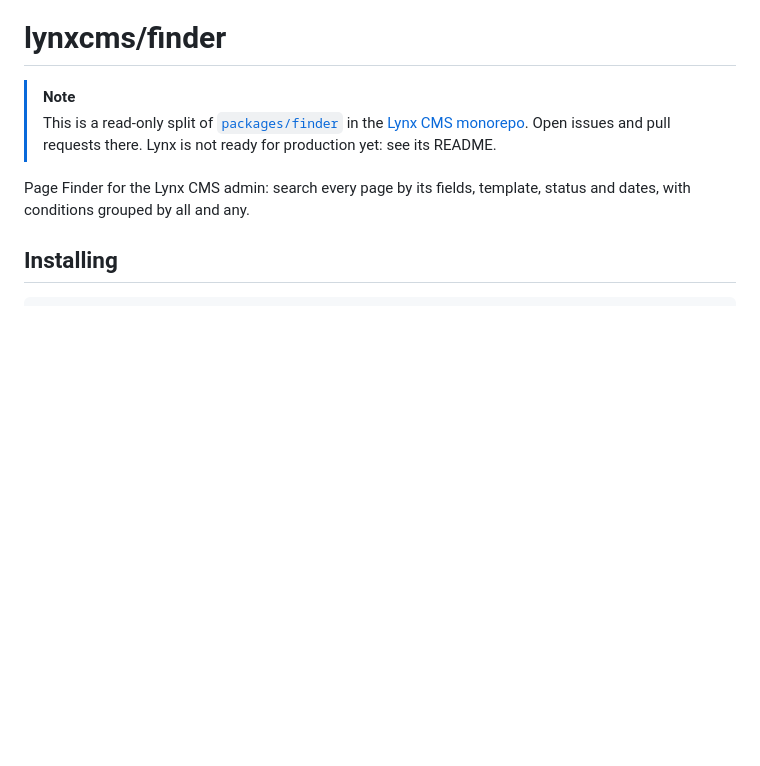
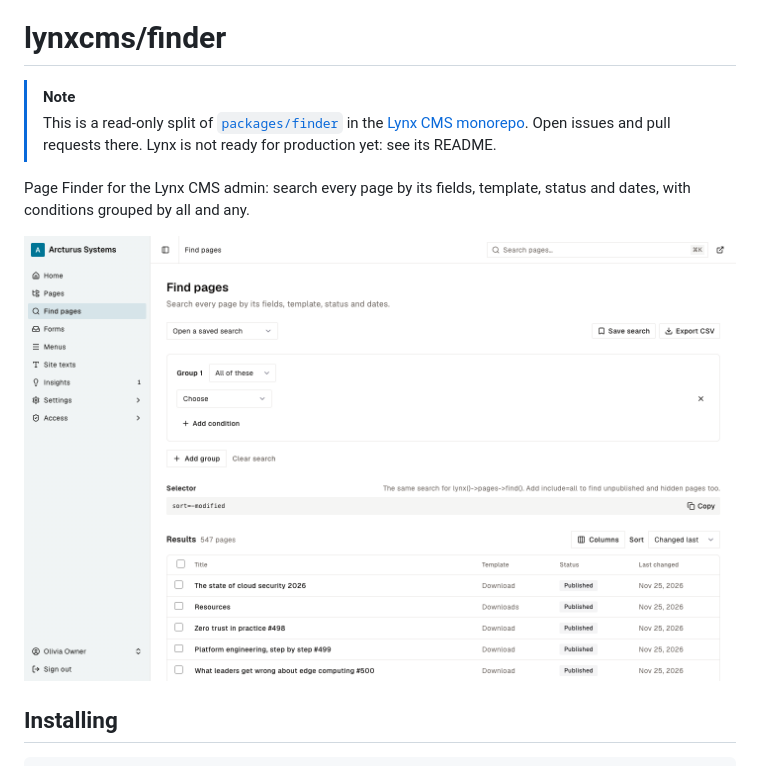
Before and after one commit to LynxCMS/finder, a Markdown page: README.md, the part around the change. Rendered like a GitHub page; pictures changed too: screenshots/find-pages.png (added); blank space fills up the shorter version.

Commit message:
docs: a screenshot of each module's admin screen in its README
Each module with an admin screen keeps a screenshot in its screenshots
folder, taken on the Arcturus demo's content, and its README shows it
below the description. A .gitattributes line keeps the folder out of
Composer installs.

Co-Authored-By: Claude Opus 5.5 <noreply@anthropic.com>

```diff
--- a/README.md
+++ b/README.md
@@ -4,6 +4,8 @@
 > This is a read-only split of [`packages/finder`](https://github.com/LynxCMS/lynxcms/tree/main/packages/finder) in the [Lynx CMS monorepo](https://github.com/LynxCMS/lynxcms). Open issues and pull requests there. Lynx is not ready for production yet: see its README.
 
 Page Finder for the Lynx CMS admin: search every page by its fields, template, status and dates, with conditions grouped by all and any.
+
+![The Find pages screen in the Lynx admin, with its conditions and results](screenshots/find-pages.png)
 
 ## Installing
 
```
Also changed, not shown: 1 other file.
